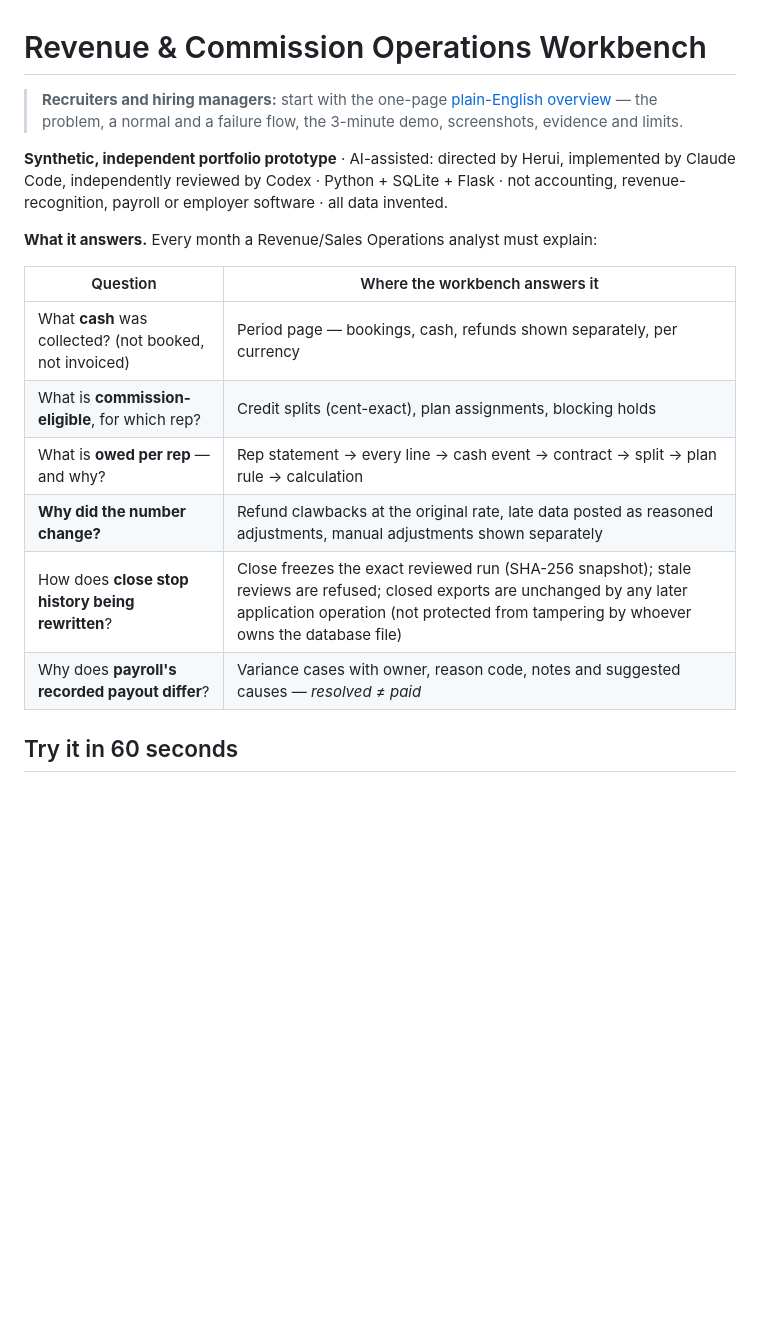
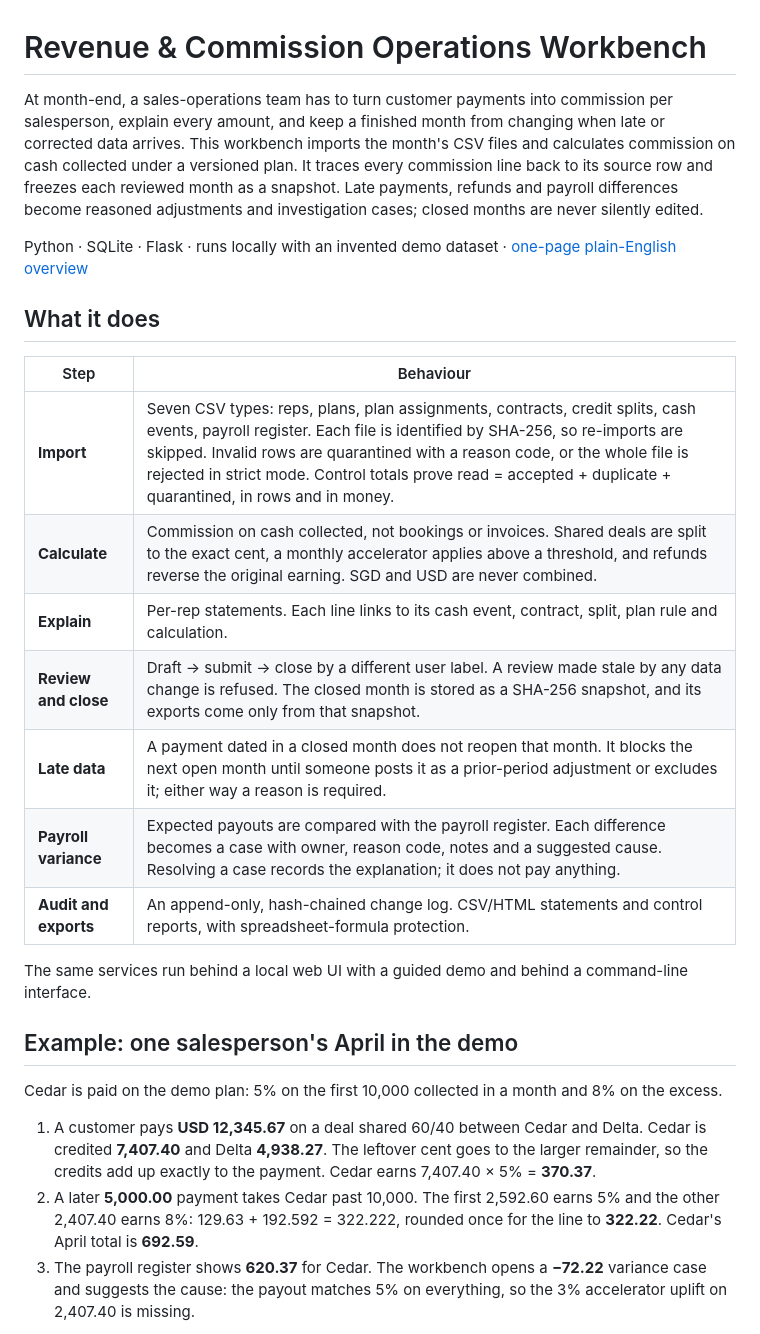
Before and after one commit to herui03/revenue-commission-workbench, a Markdown page: README.md, the part around one of its changes. Rendered like a GitHub page; blank space fills up the shorter version.

```diff
--- a/README.md
+++ b/README.md
@@ -1,21 +1,40 @@
 # Revenue & Commission Operations Workbench
 
-> **Recruiters and hiring managers:** start with the one-page [plain-English overview](docs/HR_OVERVIEW.md)
-> — the problem, a normal and a failure flow, the 3-minute demo, screenshots, evidence and limits.
+At month-end, a sales-operations team has to turn customer payments into commission per salesperson,
+explain every amount, and keep a finished month from changing when late or corrected data arrives.
+This workbench imports the month's CSV files and calculates commission on cash collected under a
+versioned plan. It traces every commission line back to its source row and freezes each reviewed month
+as a snapshot. Late payments, refunds and payroll differences become reasoned adjustments and
+investigation cases; closed months are never silently edited.
 
-**Synthetic, independent portfolio prototype** · AI-assisted: directed by Herui, implemented by Claude Code,
-independently reviewed by Codex · Python + SQLite + Flask · not accounting, revenue-recognition, payroll or
-employer software · all data invented.
+Python · SQLite · Flask · runs locally with an invented demo dataset ·
+[one-page plain-English overview](docs/HR_OVERVIEW.md)
 
-**What it answers.** Every month a Revenue/Sales Operations analyst must explain:
+## What it does
 
-| Question | Where the workbench answers it |
+| Step | Behaviour |
 |---|---|
-| What **cash** was collected? (not booked, not invoiced) | Period page — bookings, cash, refunds shown separately, per currency |
-| What is **commission-eligible**, for which rep? | Credit splits (cent-exact), plan assignments, blocking holds |
-| What is **owed per rep** — and why? | Rep statement → every line → cash event → contract → split → plan rule → calculation |
-| **Why did the number change?** | Refund clawbacks at the original rate, late data posted as reasoned adjustments, manual adjustments shown separately |
-| How does **close stop history being rewritten**? | Close freezes the exact reviewed run (SHA-256 snapshot); stale reviews are refused; closed exports are unchanged by any later application operation (not protected from tampering by whoever owns the database file) |
-| Why does **payroll's recorded payout differ**? | Variance cases with owner, reason code, notes and suggested causes — *resolved ≠ paid* |
+| **Import** | Seven CSV types: reps, plans, plan assignments, contracts, credit splits, cash events, payroll register. Each file is identified by SHA-256, so re-imports are skipped. Invalid rows are quarantined with a reason code, or the whole file is rejected in strict mode. Control totals prove read = accepted + duplicate + quarantined, in rows and in money. |
+| **Calculate** | Commission on cash collected, not bookings or invoices. Shared deals are split to the exact cent, a monthly accelerator applies above a threshold, and refunds reverse the original earning. SGD and USD are never combined. |
+| **Explain** | Per-rep statements. Each line links to its cash event, contract, split, plan rule and calculation. |
+| **Review and close** | Draft → submit → close by a different user label. A review made stale by any data change is refused. The closed month is stored as a SHA-256 snapshot, and its exports come only from that snapshot. |
+| **Late data** | A payment dated in a closed month does not reopen that month. It blocks the next open month until someone posts it as a prior-period adjustment or excludes it; either way a reason is required. |
+| **Payroll variance** | Expected payouts are compared with the payroll register. Each difference becomes a case with owner, reason code, notes and a suggested cause. Resolving a case records the explanation; it does not pay anything. |
+| **Audit and exports** | An append-only, hash-chained change log. CSV/HTML statements and control reports, with spreadsheet-formula protection. |
 
-## Try it in 60 seconds
+The same services run behind a local web UI with a guided demo and behind a command-line interface.
+
+## Example: one salesperson's April in the demo
+
+Cedar is paid on the demo plan: 5% on the first 10,000 collected in a month and 8% on the excess.
+
+1. A customer pays **USD 12,345.67** on a deal shared 60/40 between Cedar and Delta. Cedar is credited
+   **7,407.40** and Delta **4,938.27**. The leftover cent goes to the larger remainder, so the credits add
+   up exactly to the payment. Cedar earns 7,407.40 × 5% = **370.37**.
+2. A later **5,000.00** payment takes Cedar past 10,000. The first 2,592.60 earns 5% and the other
+   2,407.40 earns 8%: 129.63 + 192.592 = 322.222, rounded once for the line to **322.22**. Cedar's
+   April total is **692.59**.
+3. The payroll register shows **620.37** for Cedar. The workbench opens a **−72.22** variance case and
+   suggests the cause: the payout matches 5% on everything, so the 3% accelerator uplift on 2,407.40 is
+   missing.
+
```
Also changed, not shown: other parts of README.md (+89 -73 lines), docs/HR_OVERVIEW.md (+75 -88 lines).
